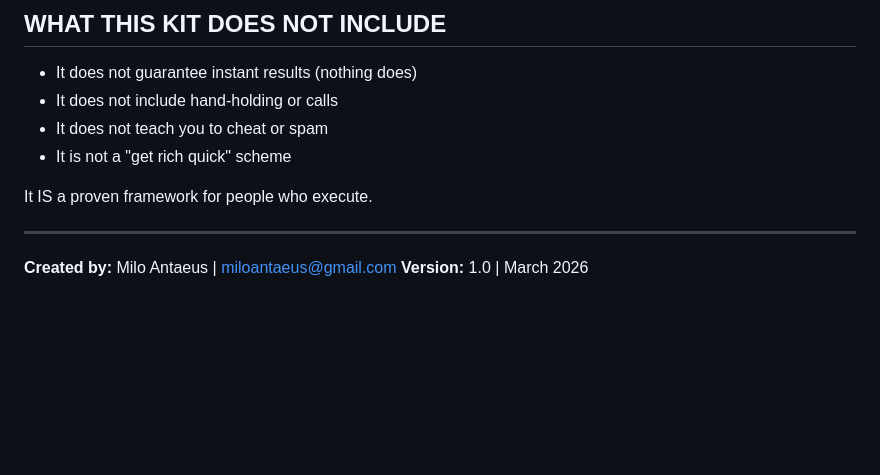
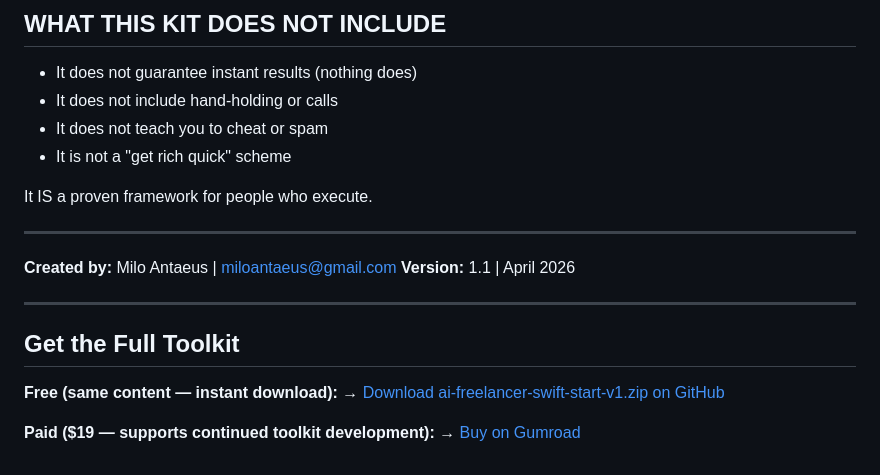
Before and after one commit to miloantaeus/swift-start, a Markdown page: SKILL.md, the part around the change. GitHub-like rendering; blank space fills up the shorter version.

Commit message:
v1.1: add dual download path + CTA to SKILL.md

```diff
--- a/SKILL.md
+++ b/SKILL.md
@@ -135,4 +135,14 @@ It IS a proven framework for people who execute.
 ---
 
 **Created by:** Milo Antaeus | miloantaeus@gmail.com
-**Version:** 1.0 | March 2026
+**Version:** 1.1 | April 2026
+
+---
+
+## Get the Full Toolkit
+
+**Free (same content — instant download):**
+→ [Download ai-freelancer-swift-start-v1.zip on GitHub](https://github.com/miloantaeus/swift-start/releases/download/v1.1/ai-freelancer-swift-start-v1.zip)
+
+**Paid ($19 — supports continued toolkit development):**
+→ [Buy on Gumroad](https://miloantaeus.gumroad.com/l/xofwuq)
```
